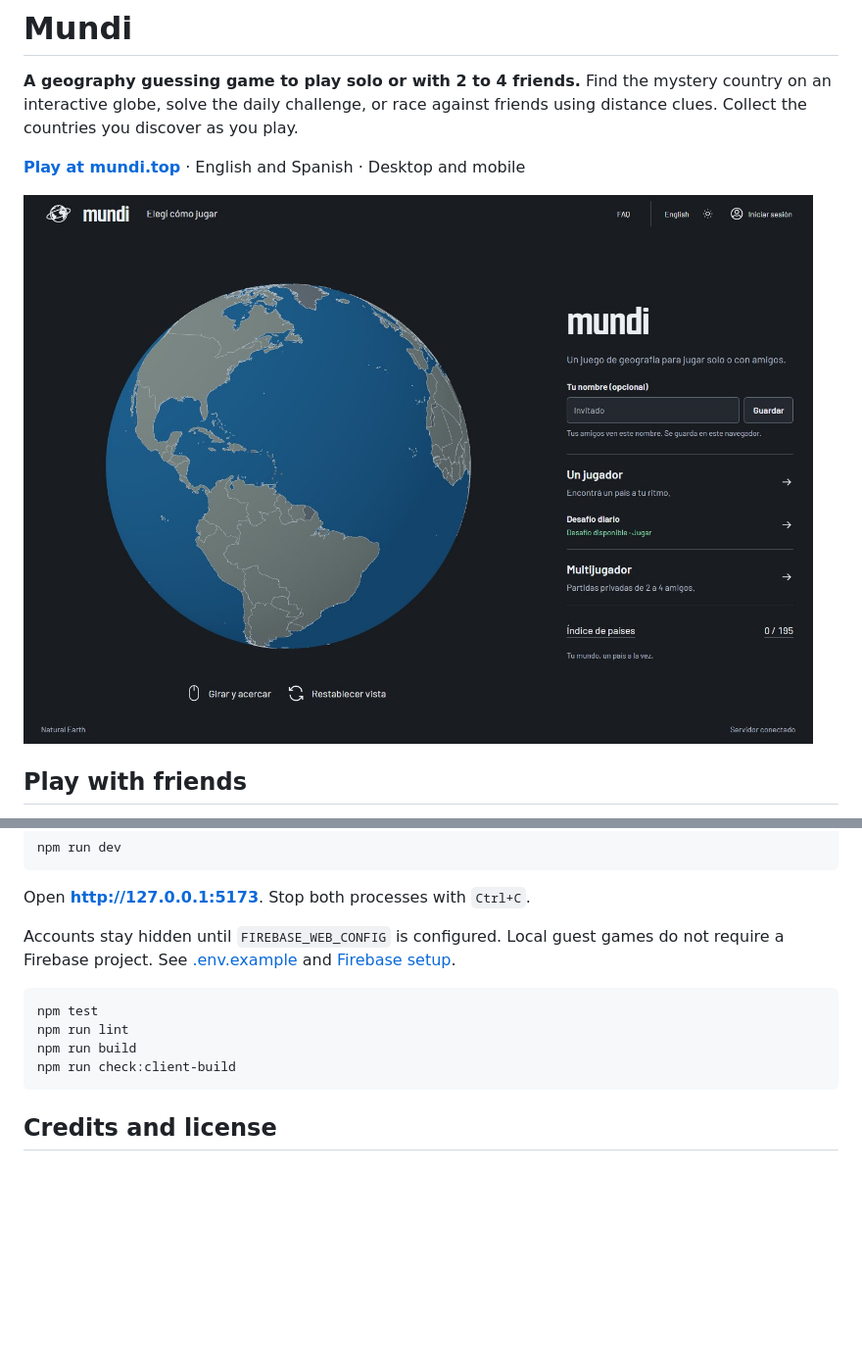
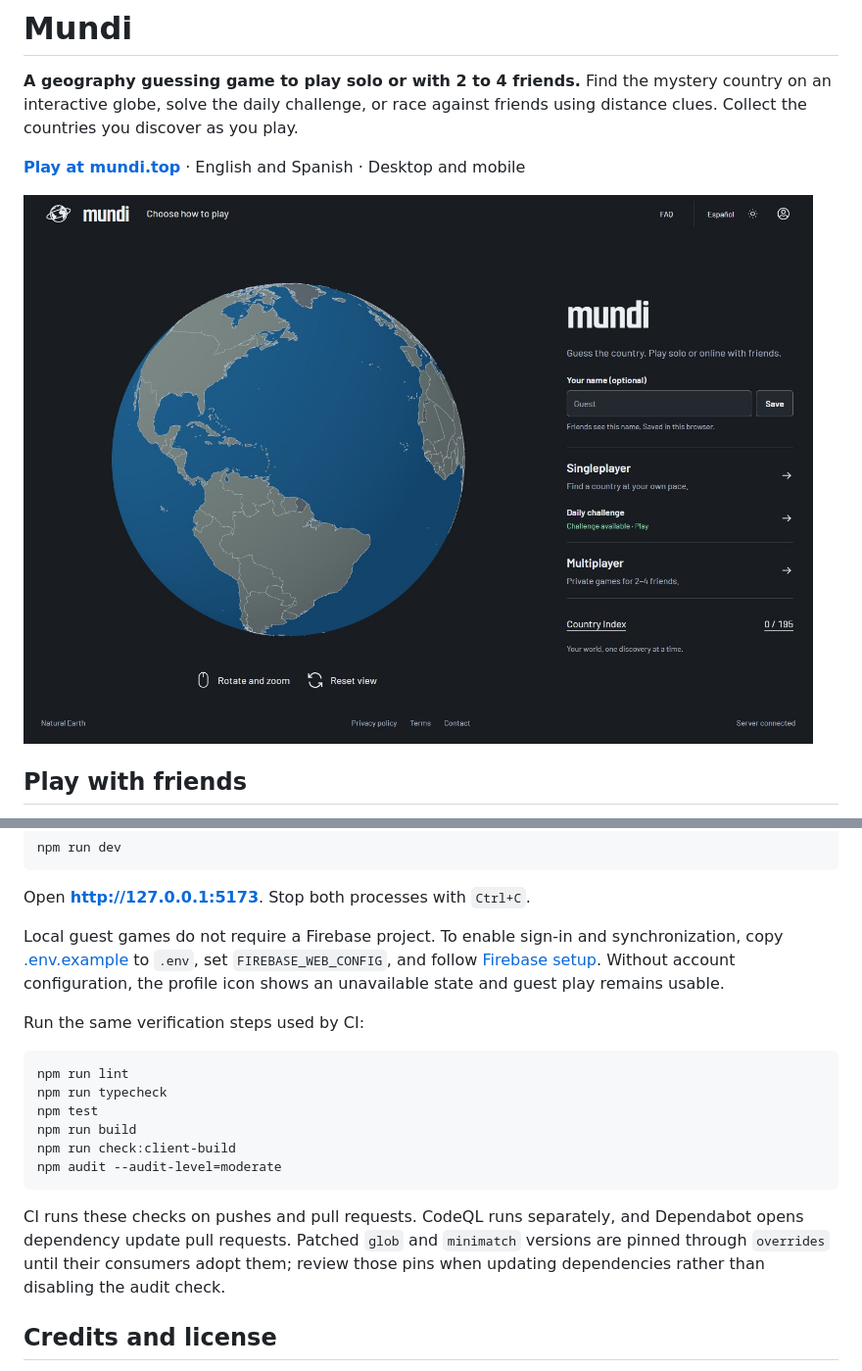
Before and after one commit to faacuaramburu/mundi, a Markdown page: README.md, 2 parts joined by grey strips. Shown at 98% size. Drawn GitHub-style; pictures changed too: docs/images/mundi-home.jpg; blank space fills up the shorter version.

````diff
--- a/README.md
+++ b/README.md
@@ -64,14 +64,20 @@ npm run dev
 
 Open **[http://127.0.0.1:5173](http://127.0.0.1:5173)**. Stop both processes with `Ctrl+C`.
 
-Accounts stay hidden until `FIREBASE_WEB_CONFIG` is configured. Local guest games do not require a Firebase project. See [.env.example](.env.example) and [Firebase setup](docs/FIREBASE.md).
+Local guest games do not require a Firebase project. To enable sign-in and synchronization, copy [.env.example](.env.example) to `.env`, set `FIREBASE_WEB_CONFIG`, and follow [Firebase setup](docs/FIREBASE.md). Without account configuration, the profile icon shows an unavailable state and guest play remains usable.
+
+Run the same verification steps used by CI:
 
 ```sh
+npm run lint
+npm run typecheck
 npm test
-npm run lint
 npm run build
 npm run check:client-build
+npm audit --audit-level=moderate
 ```
+
+CI runs these checks on pushes and pull requests. CodeQL runs separately, and Dependabot opens dependency update pull requests. Patched `glob` and `minimatch` versions are pinned through `overrides` until their consumers adopt them; review those pins when updating dependencies rather than disabling the audit check.
 
 ## Credits and license
 
````
Also changed, not shown: other parts of README.md (+3 -3 lines), docs/FIREBASE.md (+3 -3 lines), 1 other file.
